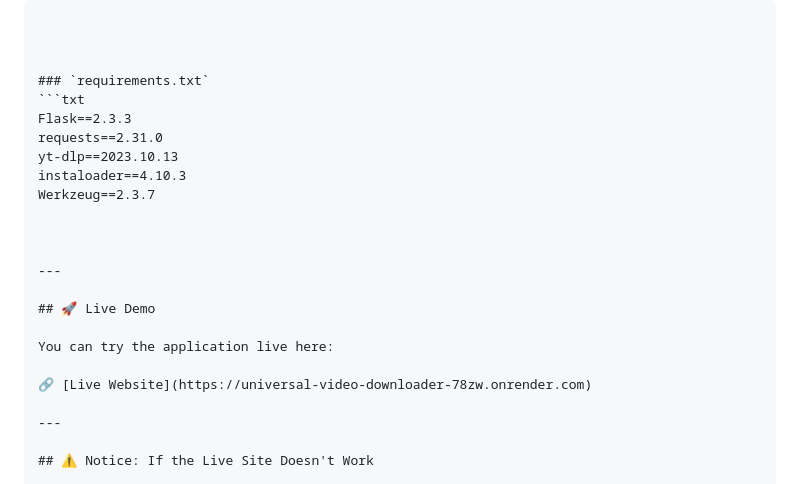
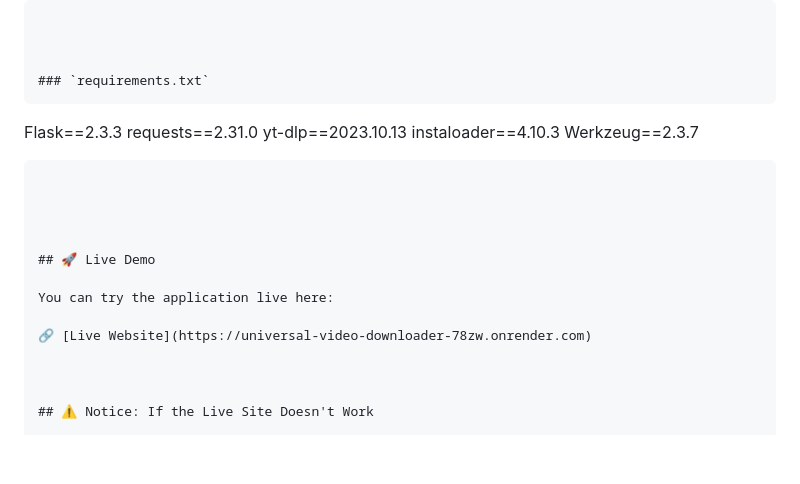
Before and after one commit to ocean-master0/Universal-Video-Downloader, a Markdown page: README.md, the part around one of its changes. Rendered like a GitHub page; blank space fills up the shorter version.

````diff
--- a/README.md
+++ b/README.md
@@ -316,16 +316,16 @@ Made with ❤️ by [Abhishek Kumar](https://github.com/ocean-master0)
 
 
 ### `requirements.txt`
-```txt
+```
 Flask==2.3.3
 requests==2.31.0
 yt-dlp==2023.10.13
 instaloader==4.10.3
 Werkzeug==2.3.7
+```
 
 
 
----
 
 ## 🚀 Live Demo
 
@@ -333,7 +333,7 @@ You can try the application live here:
 
 🔗 [Live Website](https://universal-video-downloader-78zw.onrender.com)
 
----
+
 
 ## ⚠️ Notice: If the Live Site Doesn't Work
 
````
Also changed, not shown: other parts of README.md (+1 -3 lines).
